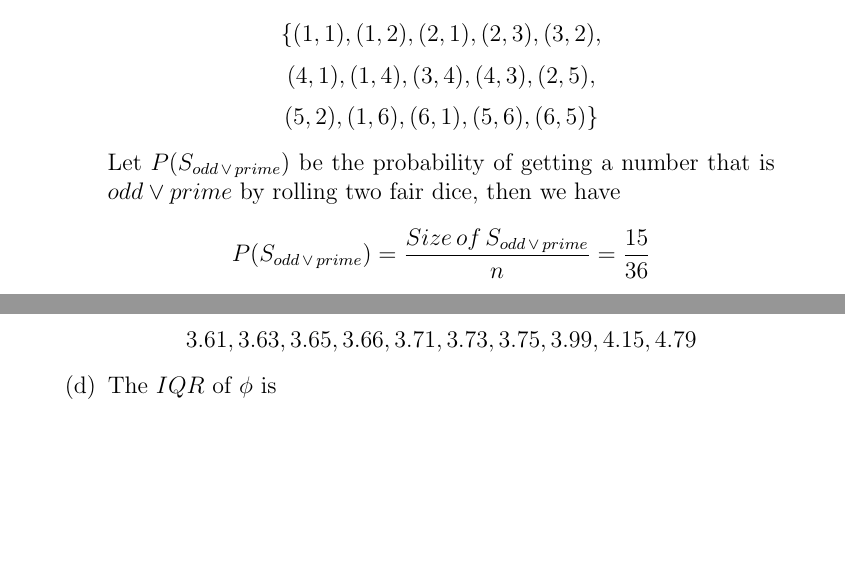
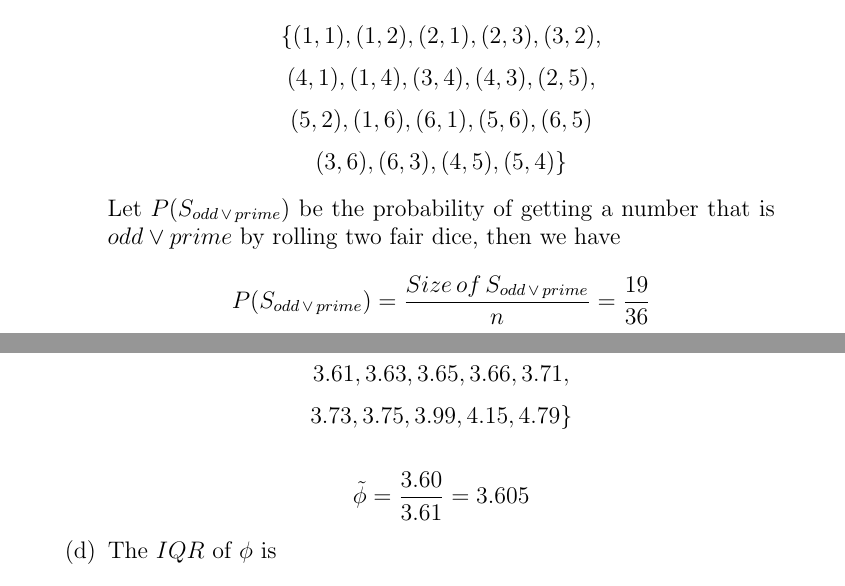
Before and after one commit to rinmeng/STAT230, a LaTeX problem sheet (assignment/1/assignment1.tex): two parts of pages 2 and 3 of 8, joined at a grey line, cut so that both start at the same text, the shorter picture padded with empty space. Compiled offline with pdfLaTeX.

Commit message:
updated answers

```diff
--- a/assignment/1/assignment1.tex
+++ b/assignment/1/assignment1.tex
@@ -47,10 +47,11 @@
 		$$S_{odd \, \lor \, prime} =$$
 		$$\{(1,1), (1,2), (2,1), (2,3), (3,2),$$
 		$$(4,1), (1,4),(3,4), (4,3), (2,5),$$
-		$$(5,2), (1,6), (6,1), (5,6),(6,5)\}$$
+		$$(5,2), (1,6), (6,1), (5,6), (6,5)$$
+		$$(3,6), (6,3), (4,5), (5,4) \}$$
 
 		Let $P(S_{odd \, \lor \, prime})$ be the probability of getting a number that is $odd \lor prime$ by rolling two fair dice, then we have
-		$$P(S_{odd \, \lor \, prime}) = \frac{Size \, of \, S_{odd \, \lor \, prime}}{n} = \frac{15}{36}$$
+		$$P(S_{odd \, \lor \, prime}) = \frac{Size \, of \, S_{odd \, \lor \, prime}}{n} = \frac{19}{36}$$
 
 	\end{enumerate}
 
@@ -66,8 +67,12 @@
 
 		\item The median value of $\phi$ is
 		$$\phi_{sorted} =$$
-		$$\{3.55, 3.55, 3.56, 3.56, 3.57, 3.57, 3.59, 3.59, 3.59, 3.60,$$
-		$$3.61, 3.63, 3.65, 3.66, 3.71, 3.73, 3.75, 3.99, 4.15, 4.79$$
+		$$\{3.55, 3.55, 3.56, 3.56, 3.57,$$
+		$$3.57, 3.59, 3.59, 3.59, 3.60,$$
+		$$3.61, 3.63, 3.65, 3.66, 3.71,$$
+		$$3.73, 3.75, 3.99, 4.15, 4.79\}$$
+
+		$$\tilde{\phi} = \frac{3.60}{3.61} = 3.605$$
 
 		\item The $IQR$ of $\phi$ is
 		$$Q1 = \frac{3.57 + 3.57}{2} = 3.57$$
```
Also changed, not shown: assignment/1/assignment1.pdf, assignment/1/assignment1.tex (4 more changed lines), 2 other files.
